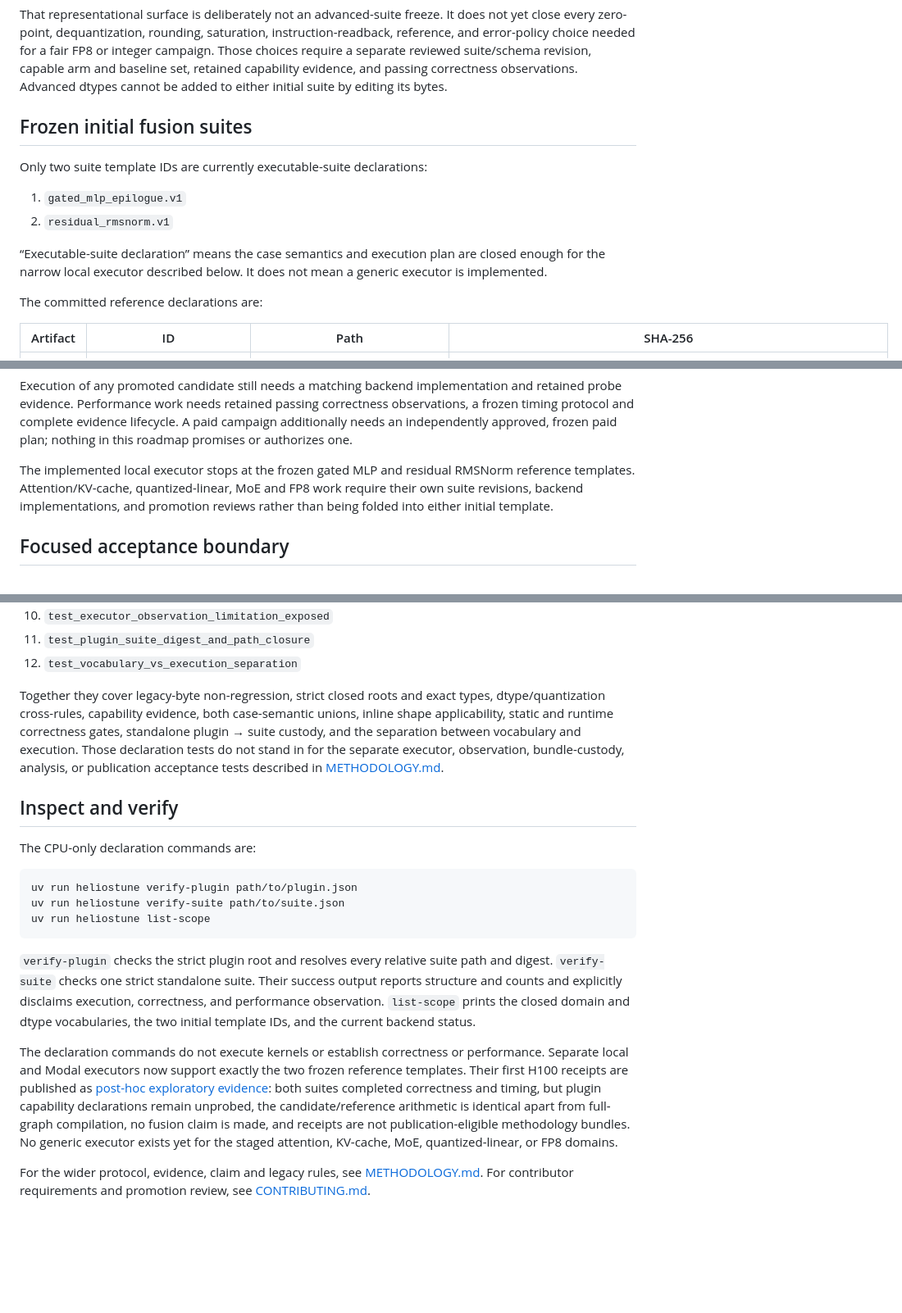
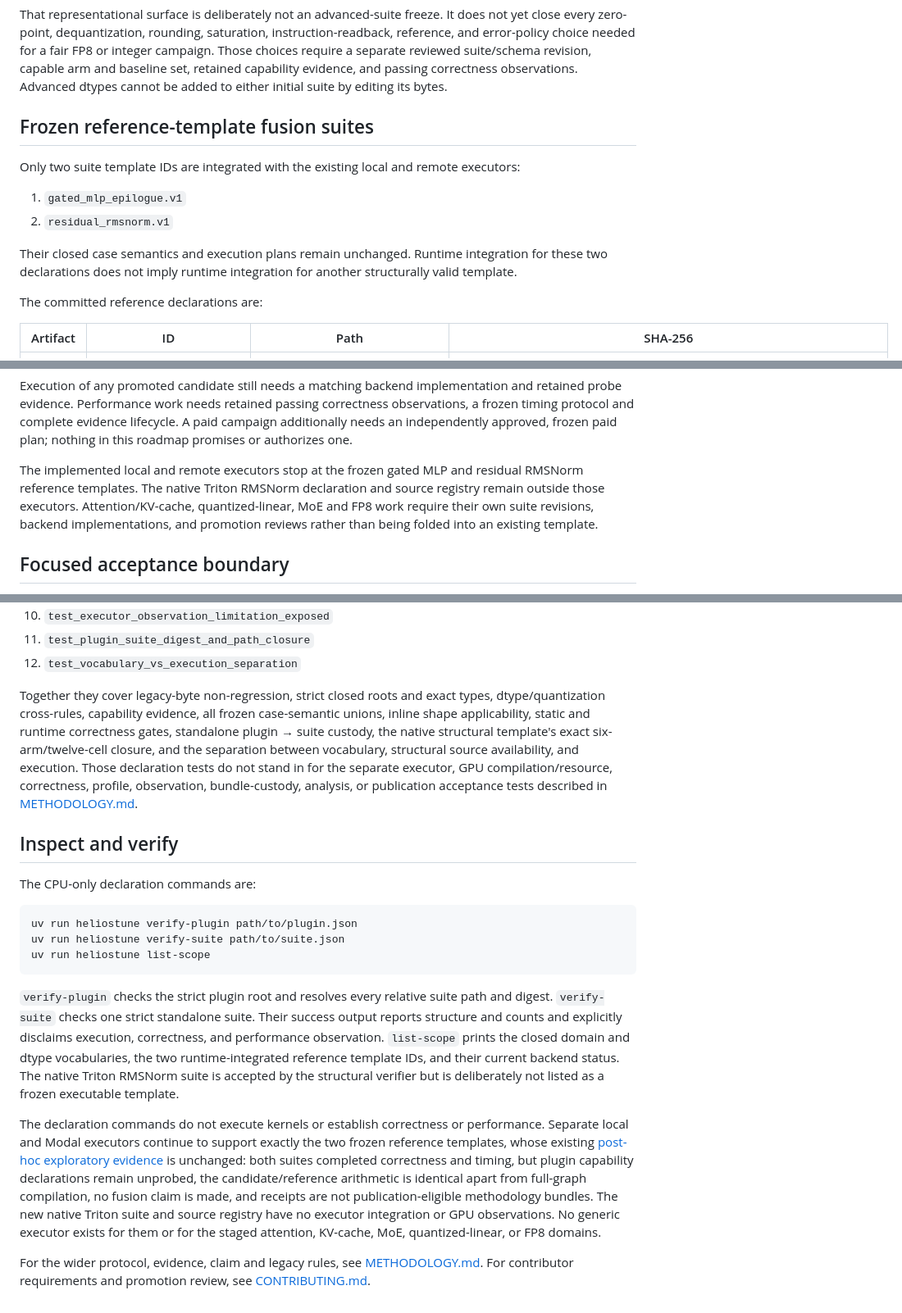
Before and after one commit to mottopanikeiku/heliostune, a Markdown page: EXPERIMENT_SCOPE.md, 3 parts joined by grey strips. Shown at 82% size. Drawn GitHub-style; blank space fills up the shorter version.

```diff
--- a/EXPERIMENT_SCOPE.md
+++ b/EXPERIMENT_SCOPE.md
@@ -128,16 +128,17 @@ revision, capable arm and baseline set, retained capability evidence, and
 passing correctness observations. Advanced dtypes cannot be added to either
 initial suite by editing its bytes.
 
-## Frozen initial fusion suites
+## Frozen reference-template fusion suites
 
-Only two suite template IDs are currently executable-suite declarations:
+Only two suite template IDs are integrated with the existing local and remote
+executors:
 
 1. `gated_mlp_epilogue.v1`
 2. `residual_rmsnorm.v1`
 
-“Executable-suite declaration” means the case semantics and execution plan are
-closed enough for the narrow local executor described below. It does not mean a
-generic executor is implemented.
+Their closed case semantics and execution plans remain unchanged. Runtime
+integration for these two declarations does not imply runtime integration for
+another structurally valid template.
 
 The committed reference declarations are:
 
@@ -352,10 +425,12 @@ timing protocol and complete evidence lifecycle. A paid campaign additionally
 needs an independently approved, frozen paid plan; nothing in this roadmap
 promises or authorizes one.
 
-The implemented local executor stops at the frozen gated MLP and residual
-RMSNorm reference templates. Attention/KV-cache, quantized-linear, MoE and FP8
-work require their own suite revisions, backend implementations, and promotion
-reviews rather than being folded into either initial template.
+The implemented local and remote executors stop at the frozen gated MLP and
+residual RMSNorm reference templates. The native Triton RMSNorm declaration and
+source registry remain outside those executors. Attention/KV-cache,
+quantized-linear, MoE and FP8 work require their own suite revisions, backend
+implementations, and promotion reviews rather than being folded into an
+existing template.
 
 ## Focused acceptance boundary
 
@@ -376,12 +451,15 @@ acceptance tests in `tests/test_scope.py`:
 12. `test_vocabulary_vs_execution_separation`
 
 Together they cover legacy-byte non-regression, strict closed roots and exact
-types, dtype/quantization cross-rules, capability evidence, both case-semantic
-unions, inline shape applicability, static and runtime correctness gates,
-standalone plugin → suite custody, and the separation between vocabulary and
-execution. Those declaration tests do not stand in for the separate executor,
-observation, bundle-custody, analysis, or publication acceptance tests described
-in [METHODOLOGY.md](METHODOLOGY.md#10-acceptance-tests).
+types, dtype/quantization cross-rules, capability evidence, all frozen
+case-semantic unions, inline shape applicability, static and runtime
+correctness gates, standalone plugin → suite custody, the native structural
+template's exact six-arm/twelve-cell closure, and the separation between
+vocabulary, structural source availability, and execution. Those declaration
+tests do not stand in for the separate executor, GPU compilation/resource,
+correctness, profile, observation, bundle-custody, analysis, or publication
+acceptance tests described in
+[METHODOLOGY.md](METHODOLOGY.md#10-acceptance-tests).
 
 ## Inspect and verify
 
@@ -397,18 +475,22 @@ uv run heliostune list-scope
 path and digest. `verify-suite` checks one strict standalone suite. Their
 success output reports structure and counts and explicitly disclaims execution,
 correctness, and performance observation. `list-scope` prints the closed domain
-and dtype vocabularies, the two initial template IDs, and the current backend
-status.
+and dtype vocabularies, the two runtime-integrated reference template IDs, and
+their current backend status. The native Triton RMSNorm suite is accepted by
+the structural verifier but is deliberately not listed as a frozen executable
+template.
 
 The declaration commands do not execute kernels or establish correctness or
-performance. Separate local and Modal executors now support exactly the two
-frozen reference templates. Their first H100 receipts are published as
-[post-hoc exploratory evidence](benchmarks/results/fusion-remote-exploratory-summary.json):
-both suites completed correctness and timing, but plugin capability declarations
-remain unprobed, the candidate/reference arithmetic is identical apart from
-full-graph compilation, no fusion claim is made, and receipts are not
-publication-eligible methodology bundles. No generic executor exists yet for the
-staged attention, KV-cache, MoE, quantized-linear, or FP8 domains.
+performance. Separate local and Modal executors continue to support exactly
+the two frozen reference templates, whose existing
+[post-hoc exploratory evidence](benchmarks/results/fusion-remote-exploratory-summary.json)
+is unchanged: both suites completed correctness and timing, but plugin
+capability declarations remain unprobed, the candidate/reference arithmetic is
+identical apart from full-graph compilation, no fusion claim is made, and
+receipts are not publication-eligible methodology bundles. The new native
+Triton suite and source registry have no executor integration or GPU
+observations. No generic executor exists for them or for the staged attention,
+KV-cache, MoE, quantized-linear, or FP8 domains.
 
 For the wider protocol, evidence, claim and legacy rules, see
 [METHODOLOGY.md](METHODOLOGY.md). For contributor requirements and promotion
```
Also changed, not shown: other parts of EXPERIMENT_SCOPE.md (+74 -2 lines), CONTRIBUTING.md (+26 -18 lines), README.md (+20 -8 lines).
